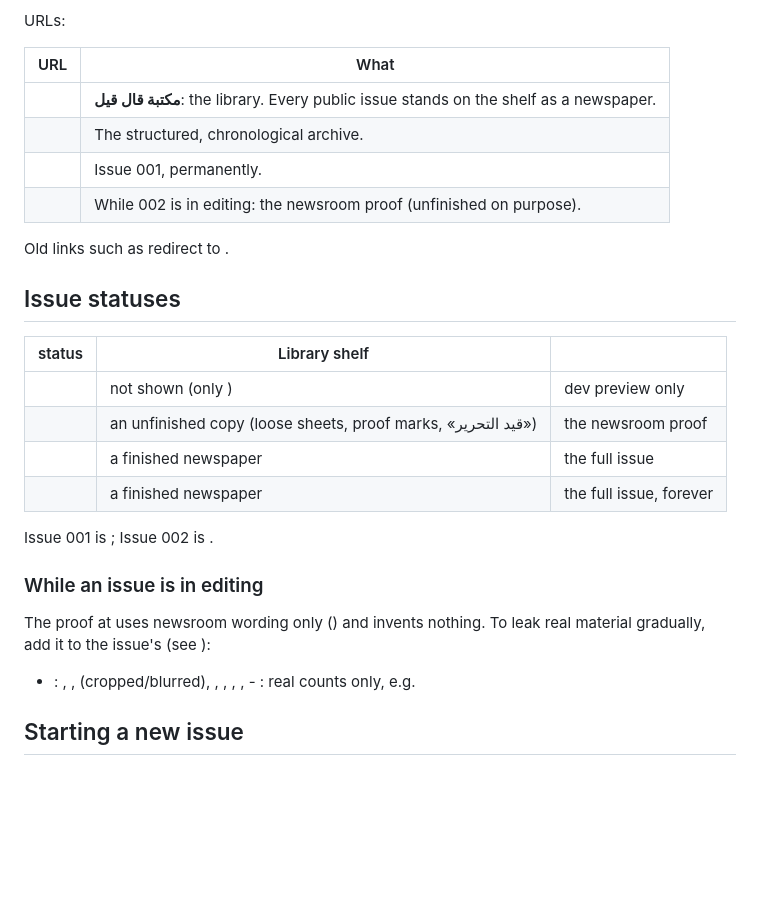
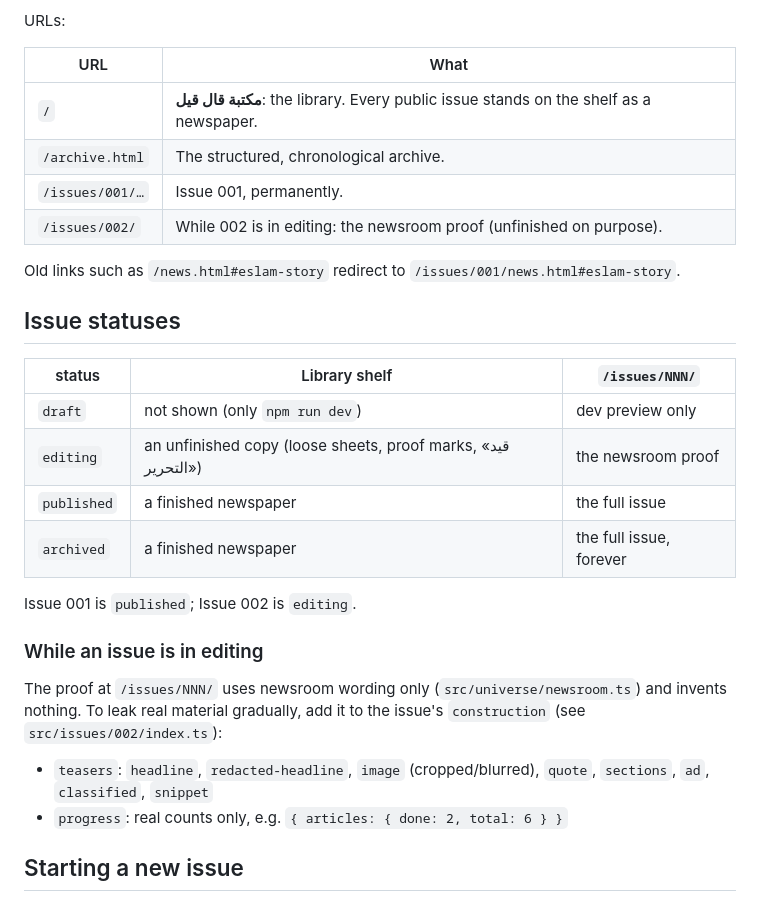
Before and after one commit to jenin-23/qal-qeel-al-khalil, a Markdown page: README.md, the part around the change. Drawn GitHub-style; blank space fills up the shorter version.

Commit message:
Fix README tables mangled by shell quoting
Co-Authored-By: Claude Opus 5.5 <noreply@anthropic.com>

```diff
--- a/README.md
+++ b/README.md
@@ -32,32 +32,34 @@ URLs:
 
 | URL | What |
 |---|---|
-|  | **مكتبة قال قيل**: the library. Every public issue stands on the shelf as a newspaper. |
-|  | The structured, chronological archive. |
-|  | Issue 001, permanently. |
-|  | While 002 is in editing: the newsroom proof (unfinished on purpose). |
+| `/` | **مكتبة قال قيل**: the library. Every public issue stands on the shelf as a newspaper. |
+| `/archive.html` | The structured, chronological archive. |
+| `/issues/001/…` | Issue 001, permanently. |
+| `/issues/002/` | While 002 is in editing: the newsroom proof (unfinished on purpose). |
 
-Old links such as  redirect to .
+Old links such as `/news.html#eslam-story` redirect to `/issues/001/news.html#eslam-story`.
 
 ## Issue statuses
 
-| status | Library shelf |  |
+| status | Library shelf | `/issues/NNN/` |
 |---|---|---|
-|  | not shown (only ) | dev preview only |
-|  | an unfinished copy (loose sheets, proof marks, «قيد التحرير») | the newsroom proof |
-|  | a finished newspaper | the full issue |
-|  | a finished newspaper | the full issue, forever |
+| `draft` | not shown (only `npm run dev`) | dev preview only |
+| `editing` | an unfinished copy (loose sheets, proof marks, «قيد التحرير») | the newsroom proof |
+| `published` | a finished newspaper | the full issue |
+| `archived` | a finished newspaper | the full issue, forever |
 
-Issue 001 is ; Issue 002 is .
+Issue 001 is `published`; Issue 002 is `editing`.
 
 ### While an issue is in editing
 
-The proof at  uses newsroom wording only ()
+The proof at `/issues/NNN/` uses newsroom wording only (`src/universe/newsroom.ts`)
 and invents nothing. To leak real material gradually, add it to the issue's
- (see ):
+`construction` (see `src/issues/002/index.ts`):
 
-- : , ,  (cropped/blurred), ,
-  , , , - : real counts only, e.g.
+- `teasers`: `headline`, `redacted-headline`, `image` (cropped/blurred), `quote`,
+  `sections`, `ad`, `classified`, `snippet`
+- `progress`: real counts only, e.g. `{ articles: { done: 2, total: 6 } }`
+
 ## Starting a new issue
 
 1. `src/issues/002/index.ts` exists in `editing` (it shows as the newsroom proof).
```
